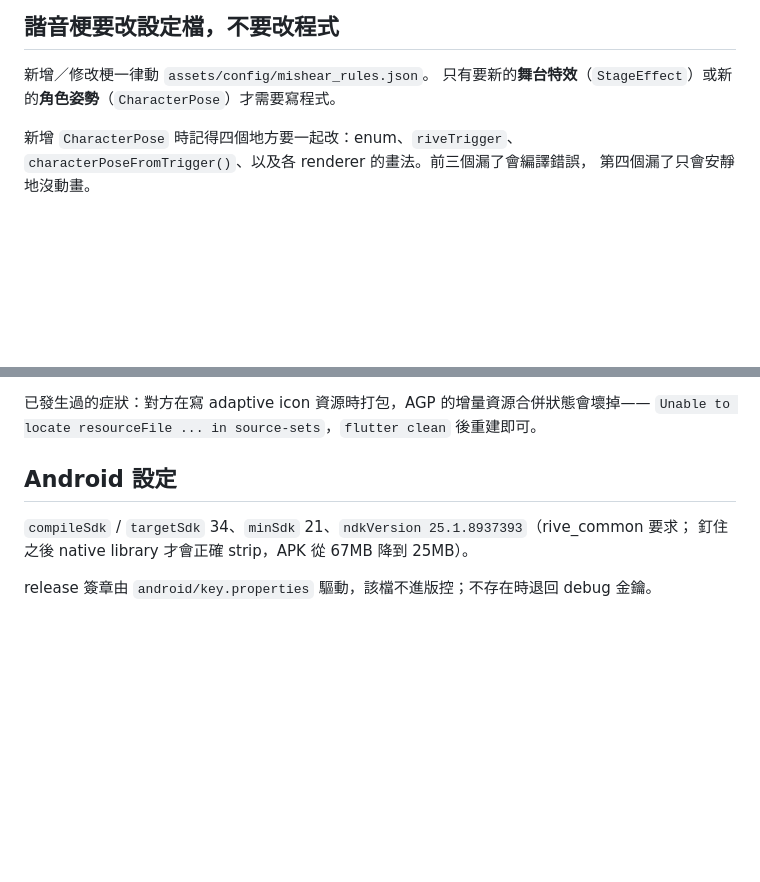
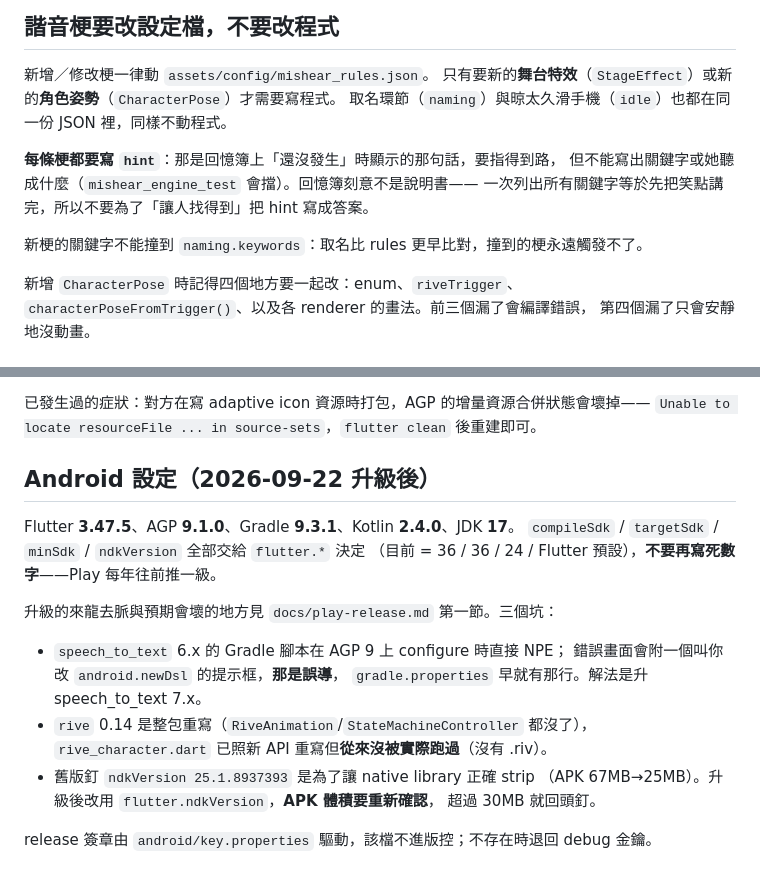
Before and after one commit to joechiboo/honey-mishears, a Markdown page: .claude/CLAUDE.md, 2 parts joined by grey strips. GitHub-like rendering; blank space fills up the shorter version.

```diff
--- a/.claude/CLAUDE.md
+++ b/.claude/CLAUDE.md
@@ -36,6 +36,13 @@ adb shell dumpsys package com.joechiboo.honey_mishears | grep lastUpdateTime
 
 新增／修改梗一律動 `assets/config/mishear_rules.json`。
 只有要新的**舞台特效**（`StageEffect`）或新的**角色姿勢**（`CharacterPose`）才需要寫程式。
+取名環節（`naming`）與晾太久滑手機（`idle`）也都在同一份 JSON 裡，同樣不動程式。
+
+**每條梗都要寫 `hint`**：那是回憶簿上「還沒發生」時顯示的那句話，要指得到路，
+但不能寫出關鍵字或她聽成什麼（`mishear_engine_test` 會擋）。回憶簿刻意不是說明書——
+一次列出所有關鍵字等於先把笑點講完，所以不要為了「讓人找得到」把 hint 寫成答案。
+
+新梗的關鍵字不能撞到 `naming.keywords`：取名比 rules 更早比對，撞到的梗永遠觸發不了。
 
 新增 `CharacterPose` 時記得四個地方要一起改：enum、`riveTrigger`、
 `characterPoseFromTrigger()`、以及各 renderer 的畫法。前三個漏了會編譯錯誤，
@@ -58,9 +65,20 @@ adb shell dumpsys package com.joechiboo.honey_mishears | grep lastUpdateTime
 已發生過的症狀：對方在寫 adaptive icon 資源時打包，AGP 的增量資源合併狀態會壞掉——
 `Unable to locate resourceFile ... in source-sets`，`flutter clean` 後重建即可。
 
-## Android 設定
+## Android 設定（2026-09-22 升級後）
 
-`compileSdk` / `targetSdk` 34、`minSdk` 21、`ndkVersion 25.1.8937393`（rive_common 要求；
-釘住之後 native library 才會正確 strip，APK 從 67MB 降到 25MB）。
+Flutter **3.47.5**、AGP **9.1.0**、Gradle **9.3.1**、Kotlin **2.4.0**、JDK **17**。
+`compileSdk` / `targetSdk` / `minSdk` / `ndkVersion` 全部交給 `flutter.*` 決定
+（目前 = 36 / 36 / 24 / Flutter 預設），**不要再寫死數字**——Play 每年往前推一級。
+
+升級的來龍去脈與預期會壞的地方見 `docs/play-release.md` 第一節。三個坑：
+- `speech_to_text` 6.x 的 Gradle 腳本在 AGP 9 上 configure 時直接 NPE；
+  錯誤畫面會附一個叫你改 `android.newDsl` 的提示框，**那是誤導**，
+  `gradle.properties` 早就有那行。解法是升 speech_to_text 7.x。
+- `rive` 0.14 是整包重寫（`RiveAnimation`/`StateMachineController` 都沒了），
+  `rive_character.dart` 已照新 API 重寫但**從來沒被實際跑過**（沒有 .riv）。
+- 舊版釘 `ndkVersion 25.1.8937393` 是為了讓 native library 正確 strip
+  （APK 67MB→25MB）。升級後改用 `flutter.ndkVersion`，**APK 體積要重新確認**，
+  超過 30MB 就回頭釘。
 
 release 簽章由 `android/key.properties` 驅動，該檔不進版控；不存在時退回 debug 金鑰。
```
Also changed, not shown: README.md (+42 -8 lines), docs/rive_state_machine.md (+13 -4 lines).
